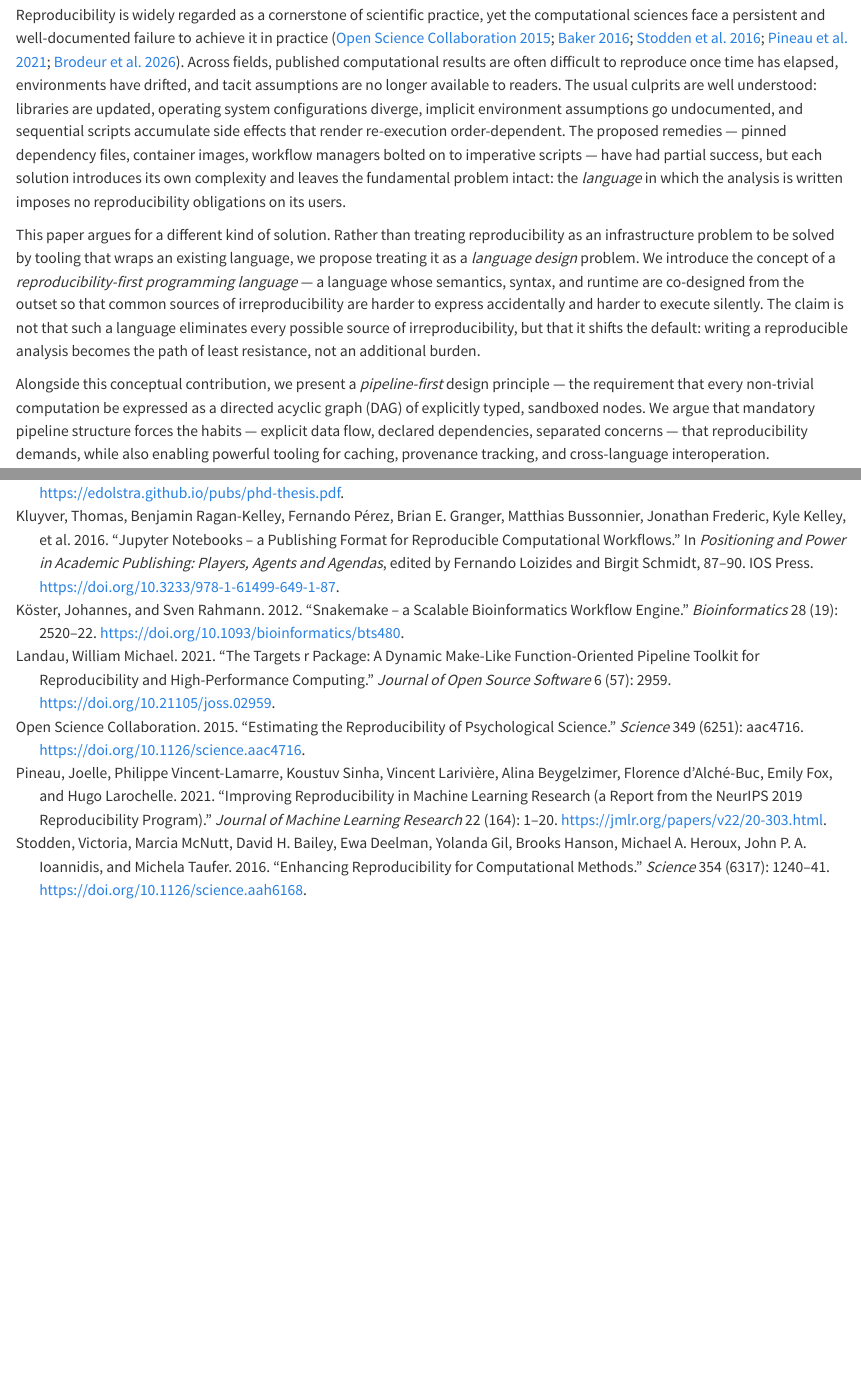
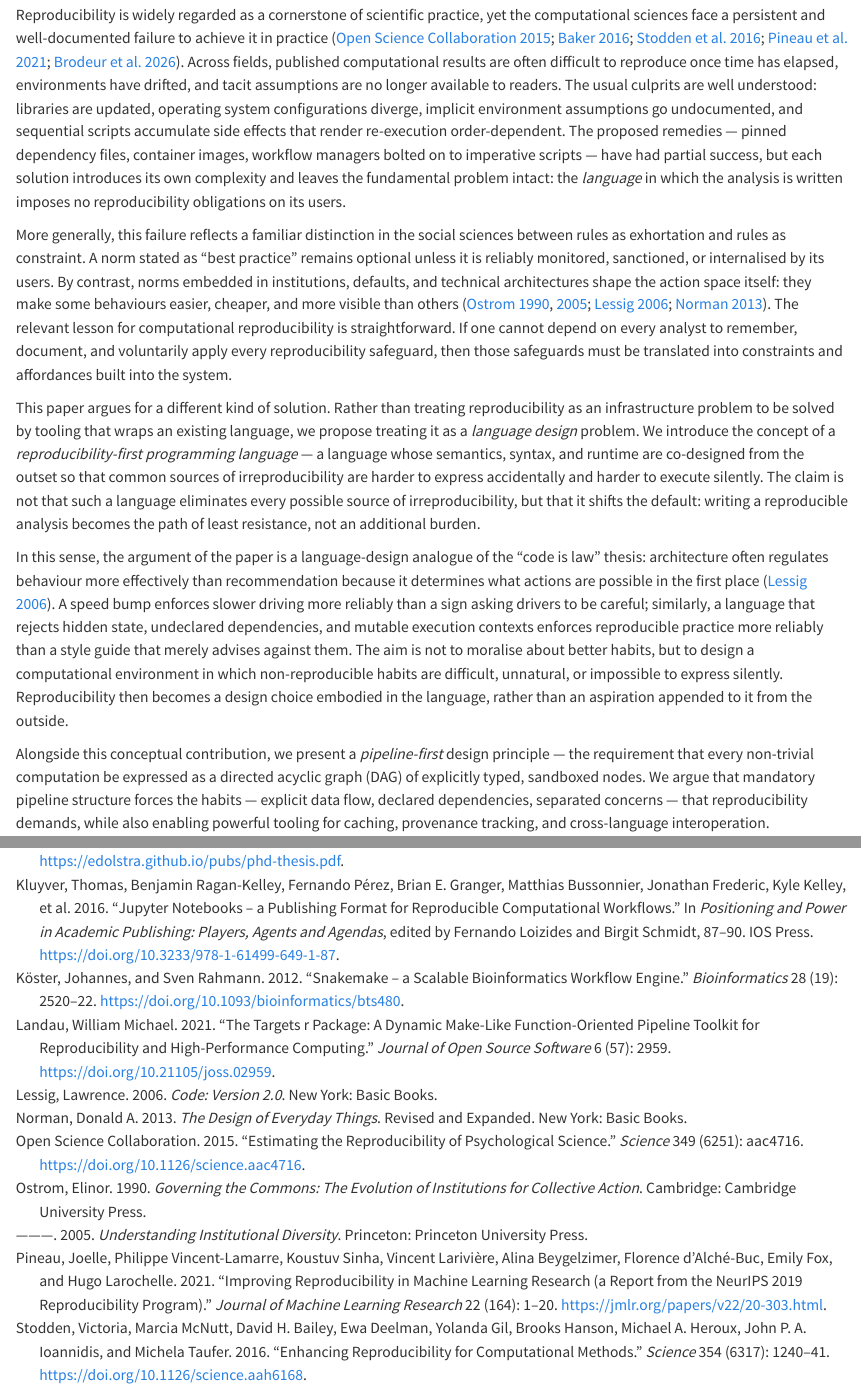
Before and after one commit to b-rodrigues/tlang, a Quarto document (paper/paper.qmd): the page in a window 1100 px wide, from 560 px down, and a second part further down, joined at a grey line. Rendered offline with R 4.5, knitr and Pandoc in place of Quarto, with nearby package versions.

Commit message:
docs: enrich intro with code-as-law framing
Agent-Logs-Url: https://github.com/b-rodrigues/tlang/sessions/f99b68dd-404f-46eb-9d6c-fe0c577903d4

Co-authored-by: b-rodrigues <2998834+b-rodrigues@users.noreply.github.com>

```diff
--- a/paper/bibliography.bib
+++ b/paper/bibliography.bib
@@ -49,6 +49,14 @@
   doi       = {10.3233/978-1-61499-649-1-87}
 }
 
+@book{Lessig2006,
+  author    = {Lessig, Lawrence},
+  title     = {Code: Version 2.0},
+  publisher = {Basic Books},
+  year      = {2006},
+  address   = {New York}
+}
+
 @article{Koster2012,
   author  = {K{\"o}ster, Johannes and Rahmann, Sven},
   title   = {Snakemake -- A scalable bioinformatics workflow engine},
@@ -69,6 +77,15 @@
   number  = {57},
   pages   = {2959},
   doi     = {10.21105/joss.02959}
+}
+
+@book{Norman2013,
+  author    = {Norman, Donald A.},
+  title     = {The Design of Everyday Things},
+  publisher = {Basic Books},
+  year      = {2013},
+  edition   = {Revised and Expanded},
+  address   = {New York}
 }
 
 @article{OpenScience2015,
@@ -93,6 +110,22 @@
   url     = {https://jmlr.org/papers/v22/20-303.html}
 }
 
+@book{Ostrom1990,
+  author    = {Ostrom, Elinor},
+  title     = {Governing the Commons: The Evolution of Institutions for Collective Action},
+  publisher = {Cambridge University Press},
+  year      = {1990},
+  address   = {Cambridge}
+}
+
+@book{Ostrom2005,
+  author    = {Ostrom, Elinor},
+  title     = {Understanding Institutional Diversity},
+  publisher = {Princeton University Press},
+  year      = {2005},
+  address   = {Princeton}
+}
+
 @article{Sandve2013,
   author  = {Sandve, Geir Kjetil and Nekrutenko, Anton and Taylor, James and Hovig, Eivind},
   title   = {Ten simple rules for reproducible computational research},
--- a/paper/paper.qmd
+++ b/paper/paper.qmd
@@ -41,6 +41,18 @@ solution introduces its own complexity and leaves the fundamental problem
 intact: the *language* in which the analysis is written imposes no
 reproducibility obligations on its users.
 
+More generally, this failure reflects a familiar distinction in the social
+sciences between rules as exhortation and rules as constraint. A norm stated as
+"best practice" remains optional unless it is reliably monitored, sanctioned,
+or internalised by its users. By contrast, norms embedded in institutions,
+defaults, and technical architectures shape the action space itself: they make
+some behaviours easier, cheaper, and more visible than others
+[@Ostrom1990; @Ostrom2005; @Lessig2006; @Norman2013]. The relevant lesson for
+computational reproducibility is straightforward. If one cannot depend on every
+analyst to remember, document, and voluntarily apply every reproducibility
+safeguard, then those safeguards must be translated into constraints and
+affordances built into the system.
+
 This paper argues for a different kind of solution. Rather than treating
 reproducibility as an infrastructure problem to be solved by tooling that wraps
 an existing language, we propose treating it as a *language design* problem. We
@@ -51,6 +63,19 @@ harder to execute silently. The claim is not that such a language eliminates eve
 possible source of irreproducibility, but that it shifts the default: writing a
 reproducible analysis becomes the path of least resistance, not an additional
 burden.
+
+In this sense, the argument of the paper is a language-design analogue of the
+"code is law" thesis: architecture often regulates behaviour more effectively
+than recommendation because it determines what actions are possible in the first
+place [@Lessig2006]. A speed bump enforces slower driving more reliably than a
+sign asking drivers to be careful; similarly, a language that rejects hidden
+state, undeclared dependencies, and mutable execution contexts enforces
+reproducible practice more reliably than a style guide that merely advises
+against them. The aim is not to moralise about better habits, but to design a
+computational environment in which non-reproducible habits are difficult,
+unnatural, or impossible to express silently. Reproducibility then becomes a
+design choice embodied in the language, rather than an aspiration appended to
+it from the outside.
 
 Alongside this conceptual contribution, we present a *pipeline-first* design
 principle — the requirement that every non-trivial computation be expressed as a
```
